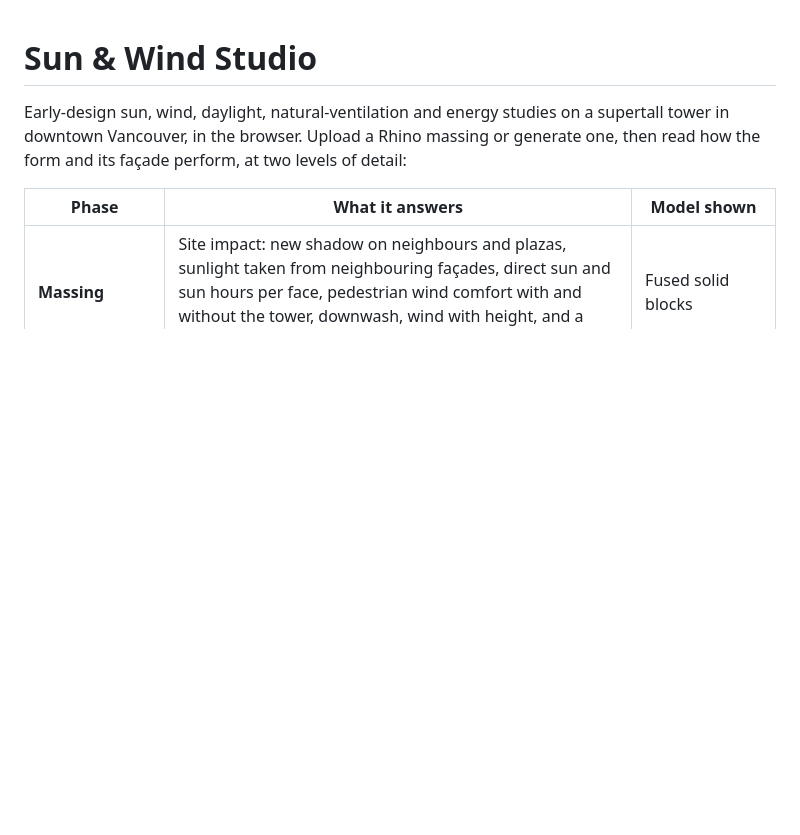
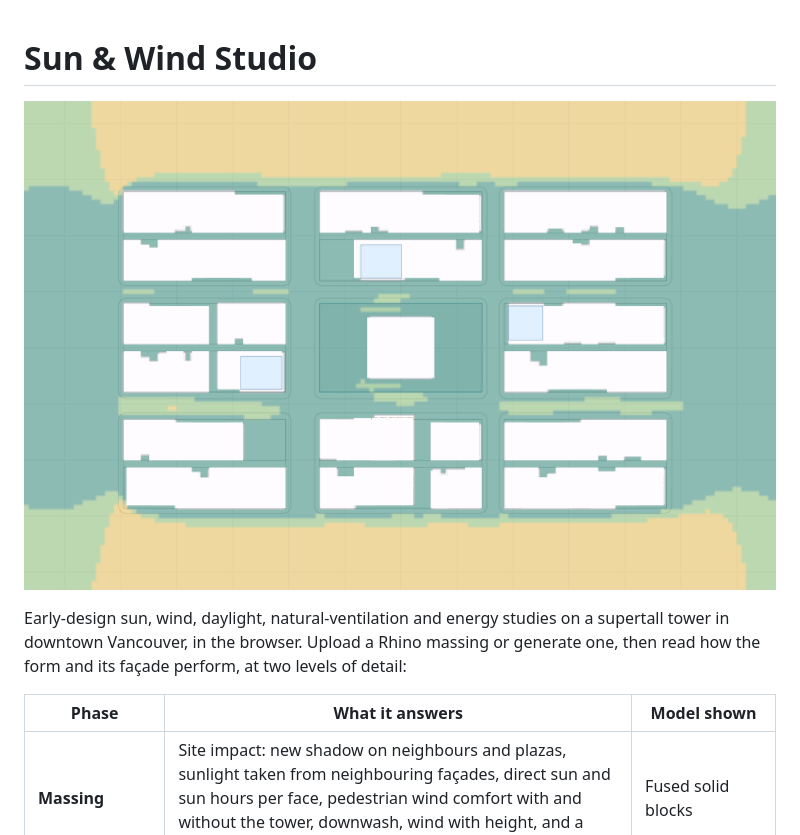
Before and after one commit to xubynii/sun-wind-studio, a Markdown page: README.md, the part around the change. GitHub-like rendering; pictures changed too: docs/hero.png (added); blank space fills up the shorter version.

Commit message:
README: hero image of the pedestrian wind comfort plan
Co-Authored-By: Claude Fable 5.1 <noreply@anthropic.com>

```diff
--- a/README.md
+++ b/README.md
@@ -1,4 +1,6 @@
 # Sun & Wind Studio
+
+![Pedestrian wind comfort over the downtown Vancouver site: Lawson bands in plan, green for sitting and standing comfort, amber where the wind reaches walking speeds](docs/hero.png)
 
 Early-design sun, wind, daylight, natural-ventilation and energy studies on a supertall tower in downtown Vancouver, in the browser. Upload a Rhino massing or generate one, then read how the form and its façade perform, at two levels of detail:
 
```
